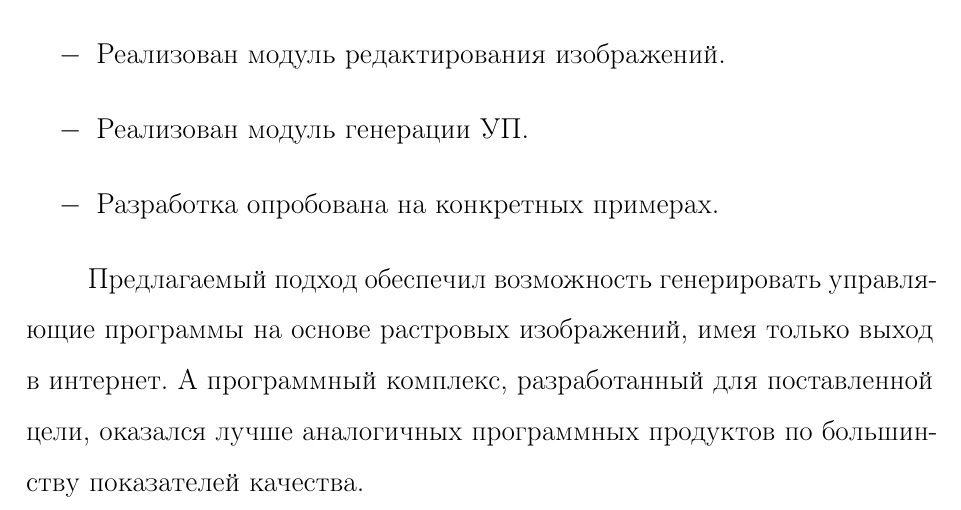
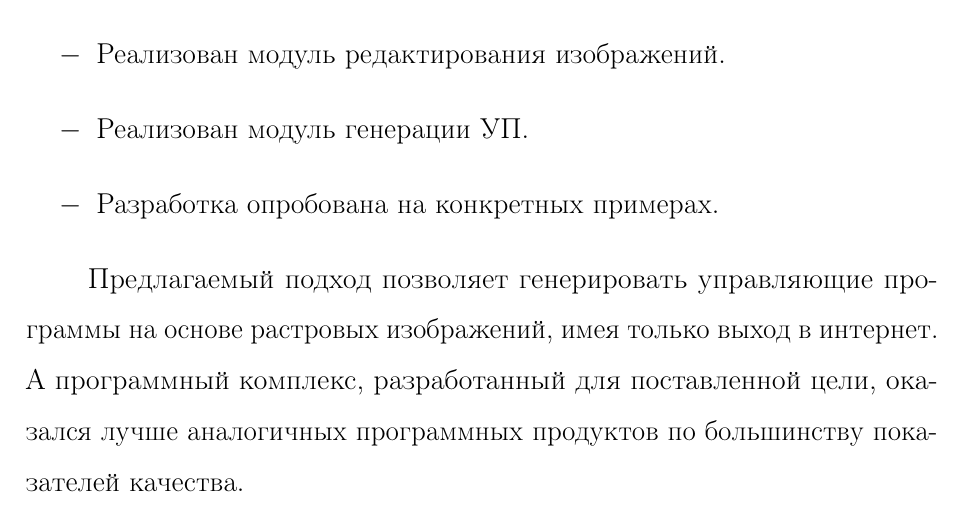
Before and after one commit to ananasn/bachelor, a LaTeX thesis (thesis.tex, which reads concl.tex): part of page 33 of 48, cut so that both start at the same text. Compiled offline with pdfLaTeX; the source files are stored in an older character set and shown here as Unicode.

Commit message:
my diploma v3.1

```diff
--- a/concl.tex
+++ b/concl.tex
@@ -11,4 +11,4 @@
 \item Разработка опробована на конкретных примерах.
 \end{itemize}
 
- Предлагаемый подход обеспечил возможность генерировать управляющие программы на основе растровых изображений, имея только выход в~\mbox{интернет}. А программный комплекс, разработанный для поставленной цели, оказался лучше аналогичных программных продуктов по большинству показателей качества.
+ Предлагаемый подход позволяет генерировать управляющие программы на основе растровых изображений, имея только выход в~\mbox{интернет}. А программный комплекс, разработанный для поставленной цели, оказался лучше аналогичных программных продуктов по большинству показателей качества.
```
Also changed, not shown: 2 other files.
